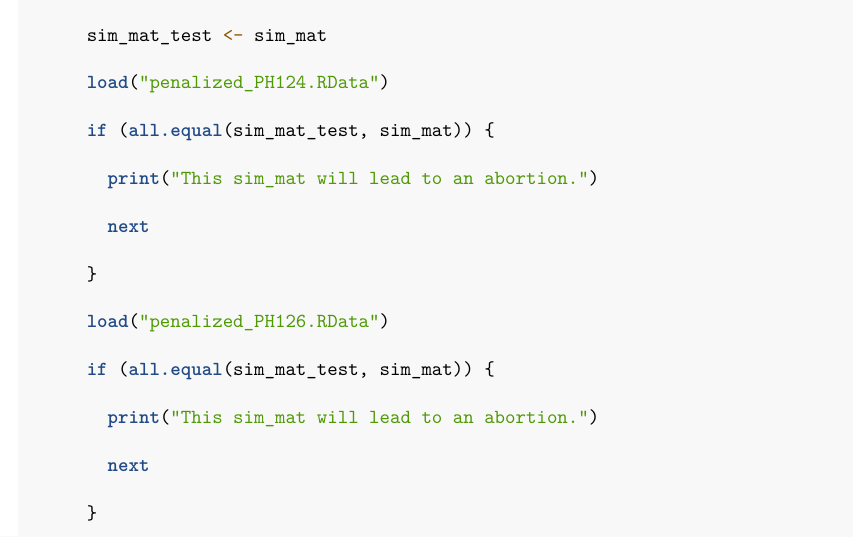
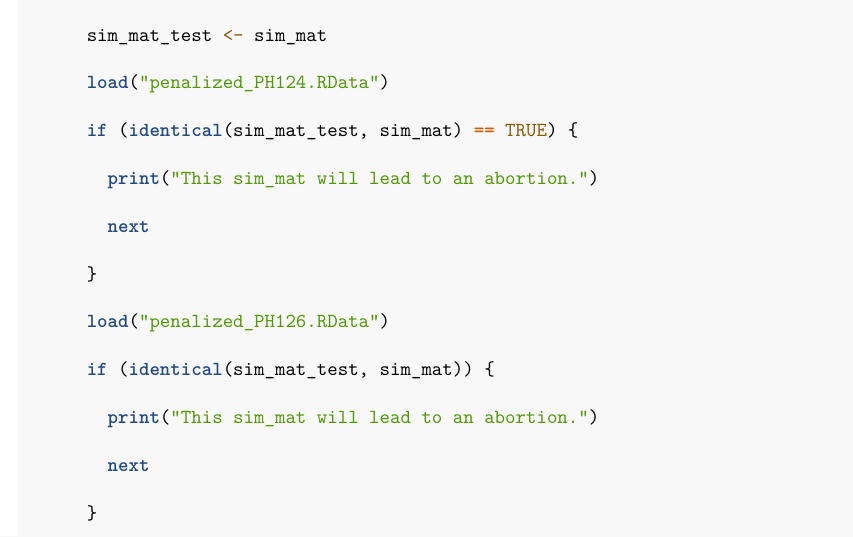
Before and after one commit to AlvinSheng/sibs-research, an R Markdown document (Simulation_Study.Rmd): part of page 14 of 19, cut so that both start at the same text. Rendered offline with R 4.5, knitr and Pandoc, then LaTeX, with nearby package versions; some code elsewhere in the file could not run offline.

Commit message:
made a mistake--all.equal is NOT good as identical for if-statements. Unintended stuff happens when all.equal = FALSE

```diff
--- a/Simulation_Study.Rmd
+++ b/Simulation_Study.Rmd
@@ -452,7 +452,7 @@ simulate_regression <- function(N, p, hare_sim = FALSE, ...) {
 
       load("penalized_PH124.RData")
 
-      if (all.equal(sim_mat_test, sim_mat)) {
+      if (identical(sim_mat_test, sim_mat) == TRUE) {
 
         print("This sim_mat will lead to an abortion.")
 
@@ -462,7 +462,7 @@ simulate_regression <- function(N, p, hare_sim = FALSE, ...) {
 
       load("penalized_PH126.RData")
 
-      if (all.equal(sim_mat_test, sim_mat)) {
+      if (identical(sim_mat_test, sim_mat)) {
 
         print("This sim_mat will lead to an abortion.")
 
```
Also changed, not shown: hare_PH59.RData (added), hare_non-PH59.RData (added), penalized_PH124.RData (added), penalized_PH126.RData (added).
